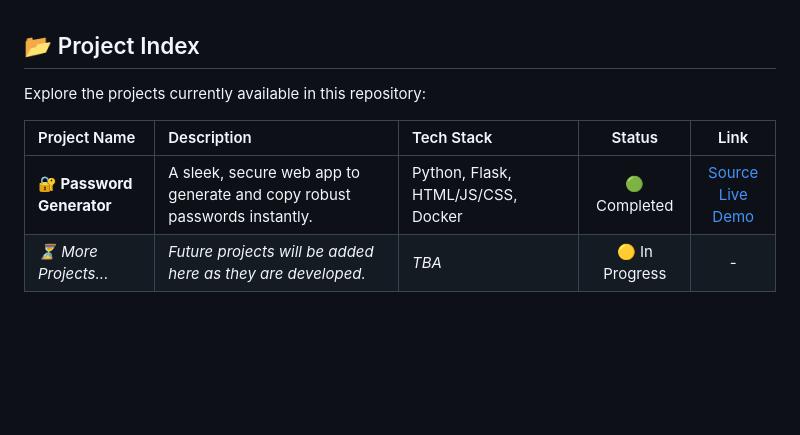
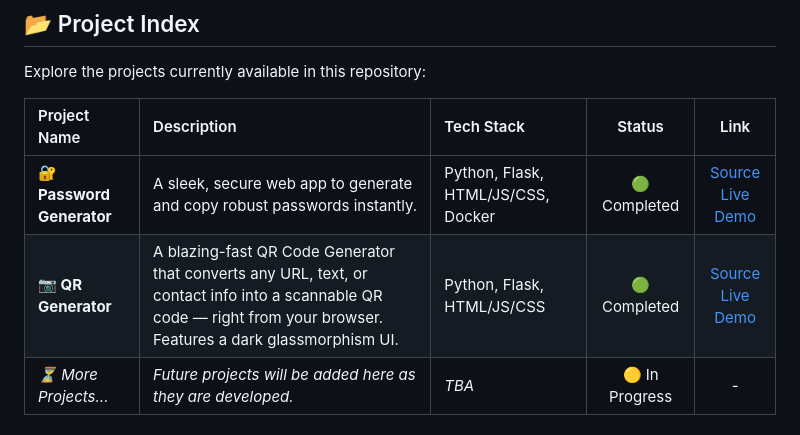
Before and after one commit to HarsheyGolar/BCA-MINOR-PROJECTS, a Markdown page: README.md, the part around the change. GitHub-like rendering; blank space fills up the shorter version.

```diff
--- a/README.md
+++ b/README.md
@@ -42,6 +42,7 @@ Explore the projects currently available in this repository:
 | Project Name | Description | Tech Stack | Status | Link |
 | :--- | :--- | :--- | :---: | :---: |
 | **🔐 Password Generator** | A sleek, secure web app to generate and copy robust passwords instantly. | Python, Flask, HTML/JS/CSS, Docker | 🟢 Completed | [Source](./Password_Genrerator) <br> [Live Demo](https://bca-minor-projects-1.onrender.com/) |
+| **📷 QR Generator** | A blazing-fast QR Code Generator that converts any URL, text, or contact info into a scannable QR code — right from your browser. Features a dark glassmorphism UI. | Python, Flask, HTML/JS/CSS | 🟢 Completed | [Source](./QR_Generator) <br> [Live Demo](https://bca-minor-projects.onrender.com/) |
 | *⏳ More Projects...* | *Future projects will be added here as they are developed.* | *TBA* | 🟡 In Progress | - |
 
 ## 🚀 Getting Started
```
